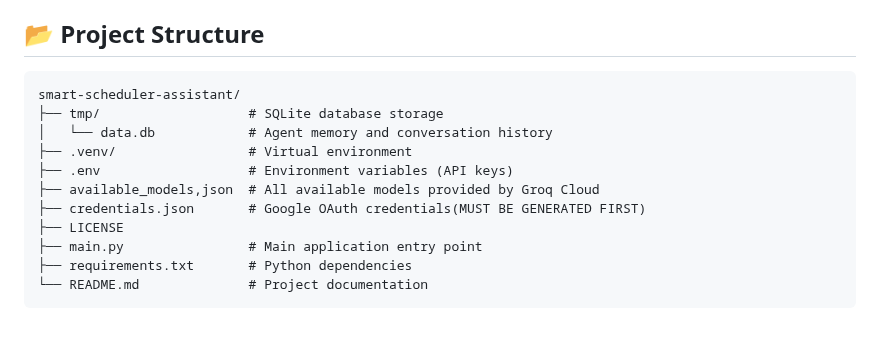
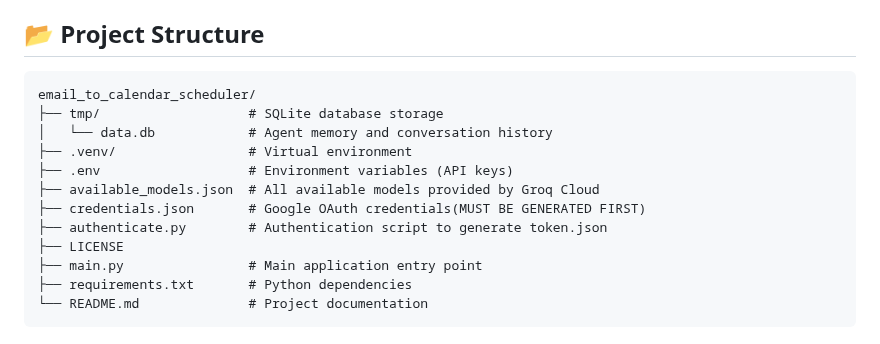
Before and after one commit to yashksaini-coder/awesome-ai-apps, a Markdown page: simple_ai_agents/email_to_calendar_scheduler/README.md, the part around the change. Rendered like a GitHub page.

Commit message:
add coderabbit suggestions

````diff
--- a/simple_ai_agents/email_to_calendar_scheduler/README.md
+++ b/simple_ai_agents/email_to_calendar_scheduler/README.md
@@ -173,13 +173,14 @@ Before running the main application, you need to authenticate once to generate t
 ## 📂 Project Structure
 
 ```
-smart-scheduler-assistant/
+email_to_calendar_scheduler/
 ├── tmp/                   # SQLite database storage
 │   └── data.db            # Agent memory and conversation history
 ├── .venv/                 # Virtual environment
 ├── .env                   # Environment variables (API keys)
-├── available_models,json  # All available models provided by Groq Cloud
+├── available_models.json  # All available models provided by Groq Cloud
 ├── credentials.json       # Google OAuth credentials(MUST BE GENERATED FIRST)
+├── authenticate.py        # Authentication script to generate token.json
 ├── LICENSE
 ├── main.py                # Main application entry point
 ├── requirements.txt       # Python dependencies
````
